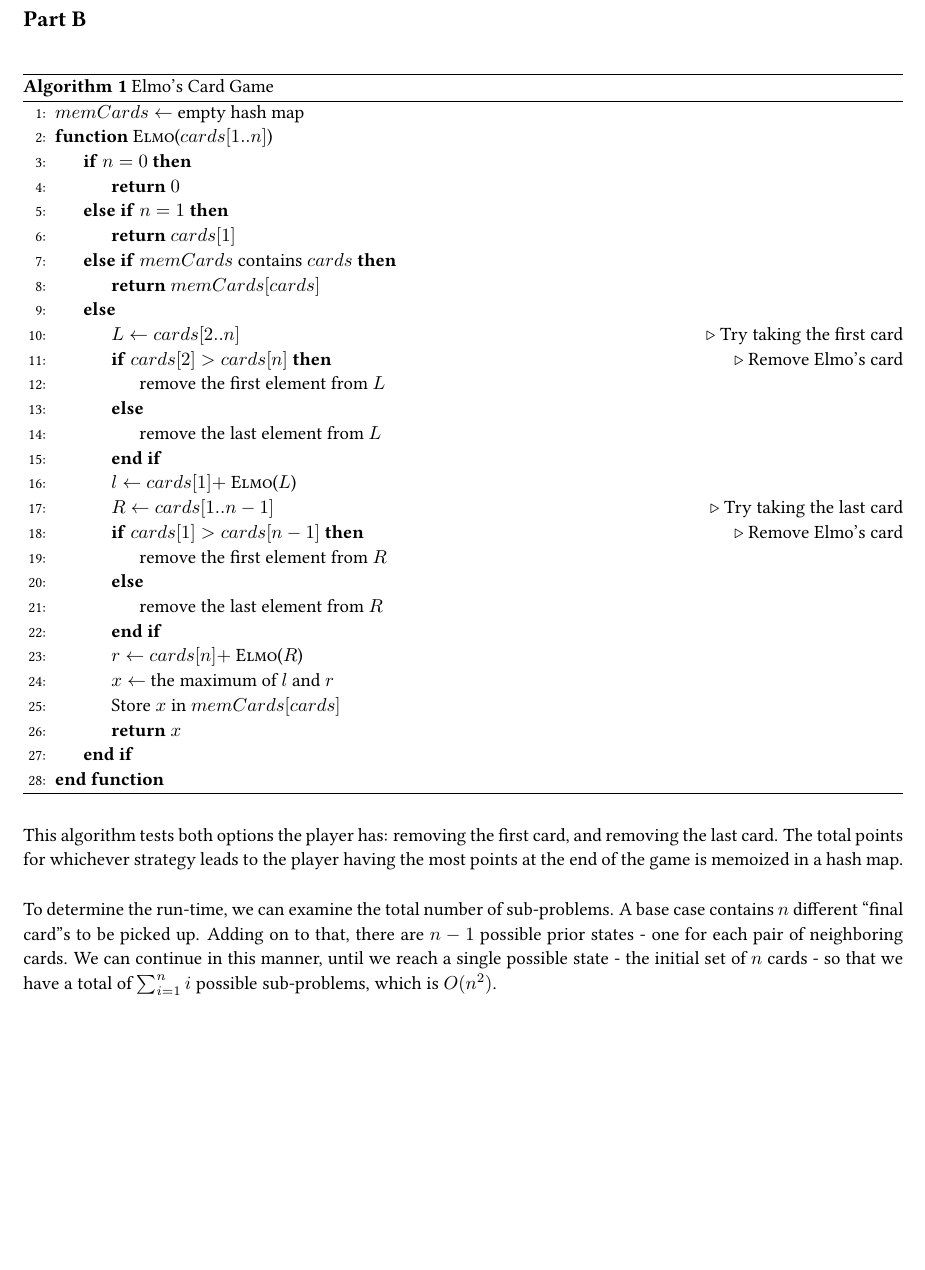
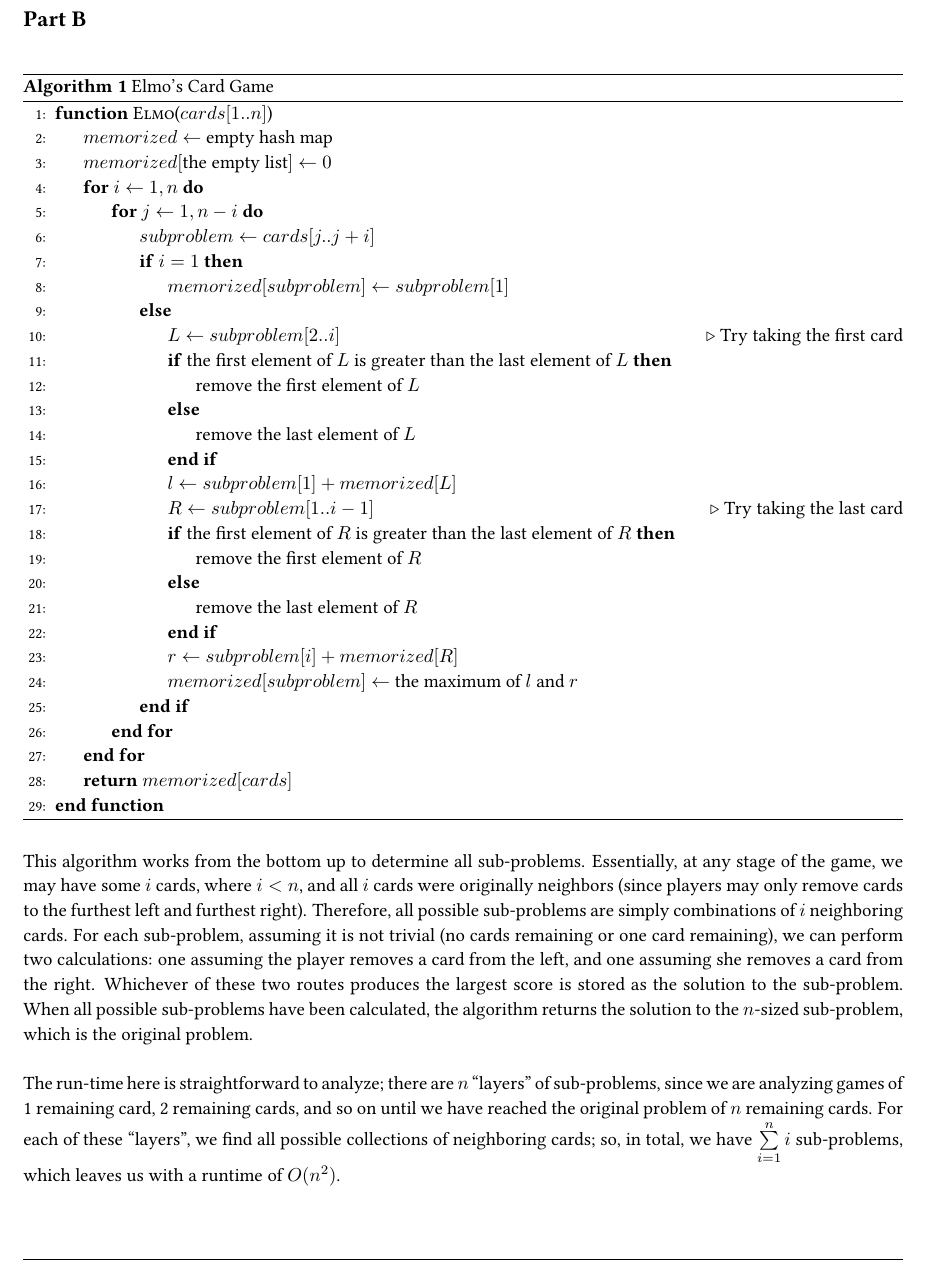
Before and after one commit to aszecsei/algorithmshw3, a LaTeX document (AlgorithmsHW3.tex): part of page 3 of 6, cut so that both start at the same text, the shorter picture padded with empty space. Compiled offline with pdfLaTeX.

Commit message:
Improve soln to problem 1

```diff
--- a/AlgorithmsHW3.tex
+++ b/AlgorithmsHW3.tex
@@ -189,40 +189,41 @@ Thus, you can only win this game by making your first move take the smaller of t
 \begin{algorithm}
 	\caption{Elmo's Card Game}\label{algo:elmosgame}
 	\begin{algorithmic}[1]
-		\State{$memCards \gets$ empty hash map}
 		\Function{Elmo}{$cards[1..n]$}
-			\If{$n = 0$}
-				\State \Return $0$
-			\ElsIf{$n = 1$}
-				\State \Return $cards[1]$
-			\ElsIf{$memCards$ contains $cards$}
-				\State \Return $memCards[cards]$
+			\State{$memorized \gets$ empty hash map}
+			\State $memorized[$the empty list$] \gets 0$
+			\For{$i \gets 1, n$}
+				\For{$j \gets 1, n-i$}
+					\State $subproblem \gets cards[j..j+i]$
+					\If{$i = 1$}
+						\State $memorized[subproblem] \gets subproblem[1]$
 					\Else
-				\State $L \gets cards[2..n]$ \Comment Try taking the first card
-				\If{$cards[2] > cards[n]$} \Comment Remove Elmo's card
-					\State remove the first element from $L$
+						\State $L \gets subproblem[2..i]$ \Comment Try taking the first card
+						\If{the first element of $L$ is greater than the last element of $L$}
+							\State remove the first element of $L$
 						\Else
-					\State remove the last element from $L$
+							\State remove the last element of $L$
 						\EndIf
-				\State $l \gets cards[1] +$ \Call{Elmo}{$L$}
-				\State $R \gets cards[1..n-1]$ \Comment Try taking the last card
-				\If{$cards[1] > cards[n-1]$} \Comment Remove Elmo's card
-					\State remove the first element from $R$
+						\State $l \gets subproblem[1] + memorized[L]$
+						\State $R \gets subproblem[1..i-1]$ \Comment Try taking the last card
+						\If{the first element of $R$ is greater than the last element of $R$}
+							\State remove the first element of $R$
 						\Else
-					\State remove the last element from $R$
+							\State remove the last element of $R$
 						\EndIf
-				\State $r \gets cards[n] +$ \Call{Elmo}{$R$}
-				\State $x \gets$ the maximum of $l$ and $r$
-				\State Store $x$ in $memCards[cards]$
-				\State \Return $x$
+						\State $r \gets subproblem[i] + memorized[R]$
+						\State $memorized[subproblem] \gets$ the maximum of $l$ and $r$
 					\EndIf
+				\EndFor
+			\EndFor
+			\State \Return $memorized[cards]$
 		\EndFunction
 	\end{algorithmic}
 \end{algorithm}
 
-This algorithm tests both options the player has: removing the first card, and removing the last card. The total points for whichever strategy leads to the player having the most points at the end of the game is memoized in a hash map.\\
+This algorithm works from the bottom up to determine all sub-problems. Essentially, at any stage of the game, we may have some $i$ cards, where $i < n$, and all $i$ cards were originally neighbors (since players may only remove cards to the furthest left and furthest right). Therefore, all possible sub-problems are simply combinations of $i$ neighboring cards. For each sub-problem, assuming it is not trivial (no cards remaining or one card remaining), we can perform two calculations: one assuming the player removes a card from the left, and one assuming she removes a card from the right. Whichever of these two routes produces the largest score is stored as the solution to the sub-problem. When all possible sub-problems have been calculated, the algorithm returns the solution to the $n$-sized sub-problem, which is the original problem.\\
 
-To determine the run-time, we can examine the total number of sub-problems. A base case contains $n$ different ``final card''s to be picked up. Adding on to that, there are $n-1$ possible prior states - one for each pair of neighboring cards. We can continue in this manner, until we reach a single possible state - the initial set of $n$ cards - so that we have a total of $\sum_{i=1}^{n} i$ possible sub-problems, which is $O(n^2)$.
+The run-time here is straightforward to analyze; there are $n$ ``layers'' of sub-problems, since we are analyzing games of 1 remaining card, 2 remaining cards, and so on until we have reached the original problem of $n$ remaining cards. For each of these ``layers'', we find all possible collections of neighboring cards; so, in total, we have $\sum\limits_{i = 1}^{n} i$ sub-problems, which leaves us with a runtime of $O(n^2)$.
 
 \end{homeworkProblem}
 
```
Also changed, not shown: AlgorithmsHW3.pdf. Lines whose indentation alone changed are shown as unchanged.
